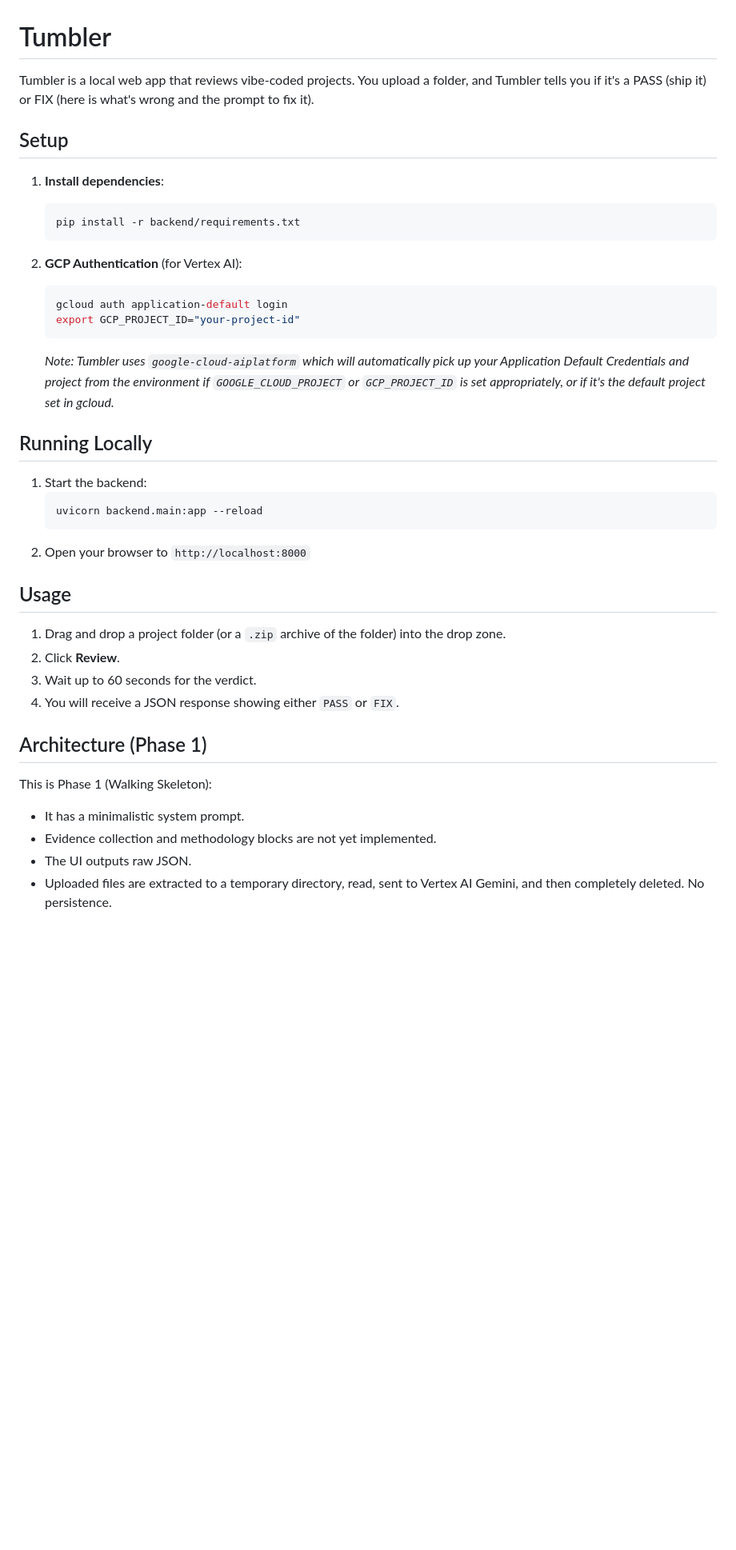
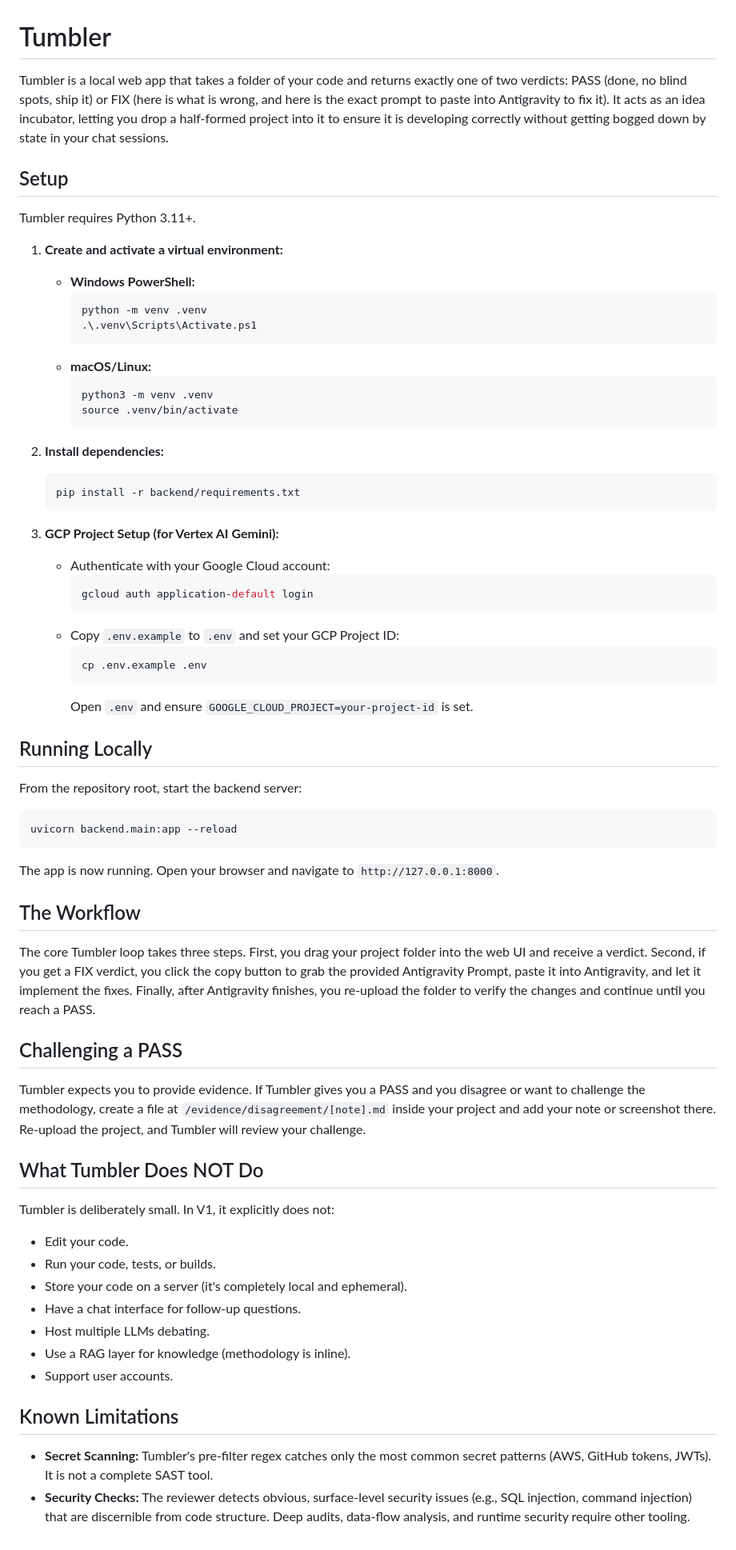
Before and after one commit to OmarAK-Git/tumbler, a Markdown page: README.md, the part around the change. Shown at 80% size. Rendered like a GitHub page; blank space fills up the shorter version.

````diff
--- a/README.md
+++ b/README.md
@@ -1,40 +1,69 @@
 # Tumbler
 
-Tumbler is a local web app that reviews vibe-coded projects. You upload a folder, and Tumbler tells you if it's a PASS (ship it) or FIX (here is what's wrong and the prompt to fix it).
+Tumbler is a local web app that takes a folder of your code and returns exactly one of two verdicts: PASS (done, no blind spots, ship it) or FIX (here is what is wrong, and here is the exact prompt to paste into Antigravity to fix it). It acts as an idea incubator, letting you drop a half-formed project into it to ensure it is developing correctly without getting bogged down by state in your chat sessions.
 
 ## Setup
 
-1. **Install dependencies**:
+Tumbler requires Python 3.11+.
+
+1. **Create and activate a virtual environment:**
+   - **Windows PowerShell:**
+     ```powershell
+     python -m venv .venv
+     .\.venv\Scripts\Activate.ps1
+     ```
+   - **macOS/Linux:**
+     ```bash
+     python3 -m venv .venv
+     source .venv/bin/activate
+     ```
+
+2. **Install dependencies:**
    ```bash
    pip install -r backend/requirements.txt
    ```
 
-2. **GCP Authentication** (for Vertex AI):
-   ```bash
-   gcloud auth application-default login
-   export GCP_PROJECT_ID="your-project-id"
-   ```
-   *Note: Tumbler uses `google-cloud-aiplatform` which will automatically pick up your Application Default Credentials and project from the environment if `GOOGLE_CLOUD_PROJECT` or `GCP_PROJECT_ID` is set appropriately, or if it's the default project set in gcloud.*
+3. **GCP Project Setup (for Vertex AI Gemini):**
+   - Authenticate with your Google Cloud account:
+     ```bash
+     gcloud auth application-default login
+     ```
+   - Copy `.env.example` to `.env` and set your GCP Project ID:
+     ```bash
+     cp .env.example .env
+     ```
+     Open `.env` and ensure `GOOGLE_CLOUD_PROJECT=your-project-id` is set.
 
 ## Running Locally
 
-1. Start the backend:
-   ```bash
-   uvicorn backend.main:app --reload
-   ```
-2. Open your browser to `http://localhost:8000`
+From the repository root, start the backend server:
 
-## Usage
+```bash
+uvicorn backend.main:app --reload
+```
 
-1. Drag and drop a project folder (or a `.zip` archive of the folder) into the drop zone.
-2. Click **Review**.
-3. Wait up to 60 seconds for the verdict.
-4. You will receive a JSON response showing either `PASS` or `FIX`.
+The app is now running. Open your browser and navigate to `http://127.0.0.1:8000`.
 
-## Architecture (Phase 1)
+## The Workflow
 
-This is Phase 1 (Walking Skeleton):
-- It has a minimalistic system prompt.
-- Evidence collection and methodology blocks are not yet implemented.
-- The UI outputs raw JSON.
-- Uploaded files are extracted to a temporary directory, read, sent to Vertex AI Gemini, and then completely deleted. No persistence.
+The core Tumbler loop takes three steps. First, you drag your project folder into the web UI and receive a verdict. Second, if you get a FIX verdict, you click the copy button to grab the provided Antigravity Prompt, paste it into Antigravity, and let it implement the fixes. Finally, after Antigravity finishes, you re-upload the folder to verify the changes and continue until you reach a PASS.
+
+## Challenging a PASS
+
+Tumbler expects you to provide evidence. If Tumbler gives you a PASS and you disagree or want to challenge the methodology, create a file at `/evidence/disagreement/[note].md` inside your project and add your note or screenshot there. Re-upload the project, and Tumbler will review your challenge.
+
+## What Tumbler Does NOT Do
+
+Tumbler is deliberately small. In V1, it explicitly does not:
+- Edit your code.
+- Run your code, tests, or builds.
+- Store your code on a server (it's completely local and ephemeral).
+- Have a chat interface for follow-up questions.
+- Host multiple LLMs debating.
+- Use a RAG layer for knowledge (methodology is inline).
+- Support user accounts.
+
+## Known Limitations
+
+- **Secret Scanning:** Tumbler's pre-filter regex catches only the most common secret patterns (AWS, GitHub tokens, JWTs). It is not a complete SAST tool.
+- **Security Checks:** The reviewer detects obvious, surface-level security issues (e.g., SQL injection, command injection) that are discernible from code structure. Deep audits, data-flow analysis, and runtime security require other tooling.
````
Also changed, not shown: IMPLEMENTATION_PLAN.md (+4 -0 lines), cri/fix_5_result.png (renamed from cri/fix_1.1_result.png), 10 other files.
